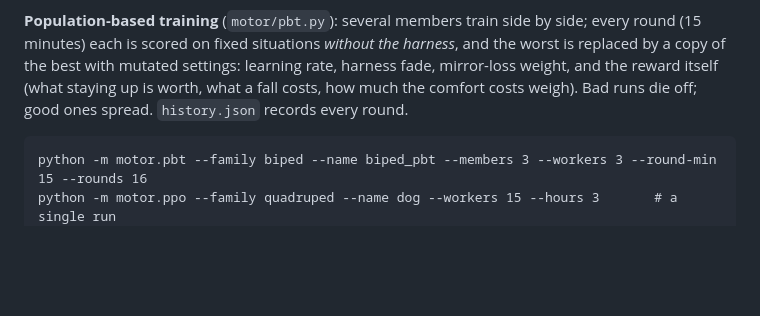
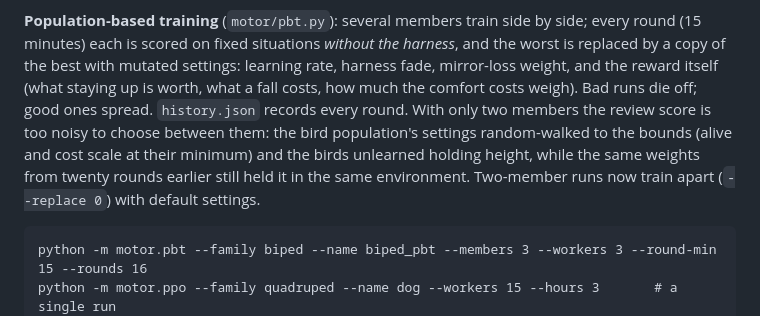
Before and after one commit to tot-ra/skeleto-nn, a Markdown page: docs/MOTOR.md, the part around the change. Drawn GitHub-style; blank space fills up the shorter version.

Commit message:
MOTOR.md: two-member PBT drifts its settings to the bounds
Co-Authored-By: Claude Opus 5.5 <noreply@anthropic.com>

```diff
--- a/docs/MOTOR.md
+++ b/docs/MOTOR.md
@@ -156,7 +156,10 @@ Curriculum:
 **Population-based training** (`motor/pbt.py`): several members train side by side; every round (15 minutes) each is
 scored on fixed situations *without the harness*, and the worst is replaced by a copy of the best with mutated
 settings: learning rate, harness fade, mirror-loss weight, and the reward itself (what staying up is worth, what a
-fall costs, how much the comfort costs weigh). Bad runs die off; good ones spread. `history.json` records every round.
+fall costs, how much the comfort costs weigh). Bad runs die off; good ones spread. `history.json` records every round. With only two members the review score is too
+noisy to choose between them: the bird population's settings random-walked to the bounds (alive and cost scale at
+their minimum) and the birds unlearned holding height, while the same weights from twenty rounds earlier still held
+it in the same environment. Two-member runs now train apart (`--replace 0`) with default settings.
 
     python -m motor.pbt --family biped --name biped_pbt --members 3 --workers 3 --round-min 15 --rounds 16
     python -m motor.ppo --family quadruped --name dog --workers 15 --hours 3       # a single run
```
